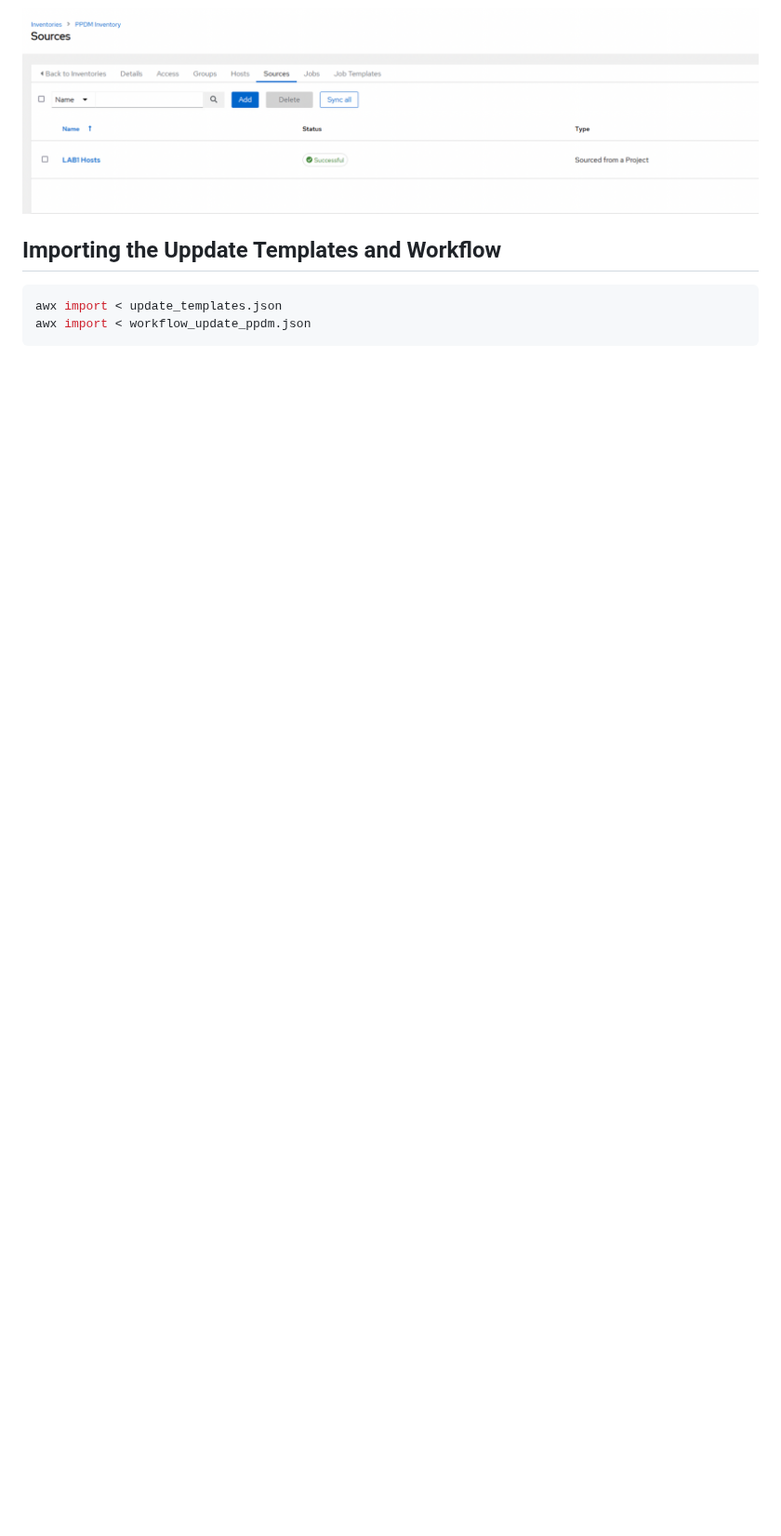
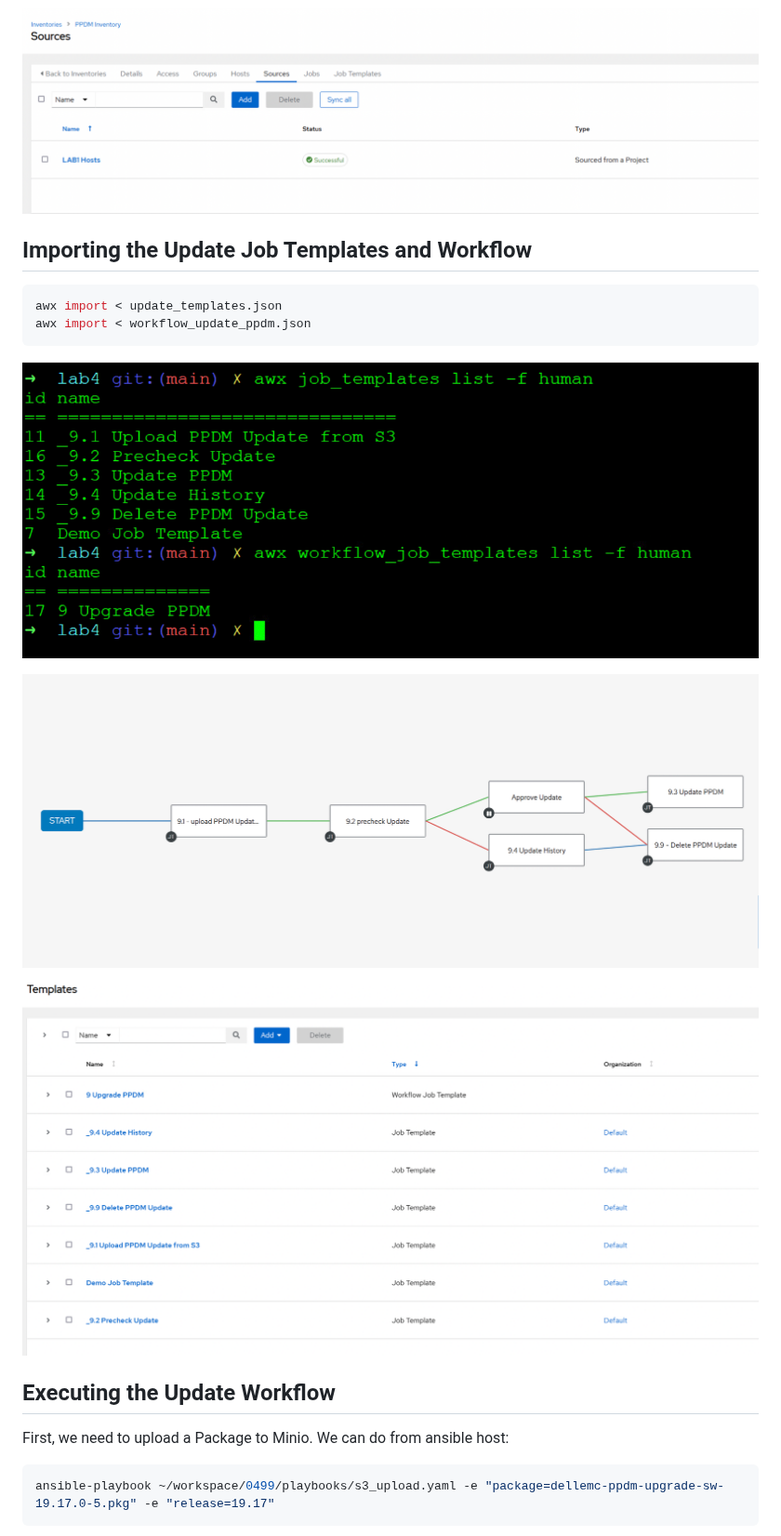
Before and after one commit to bob-builds-labs/bob-builds-labs.github.io, a Markdown page: docs/04.1_Populate_AWX.md, the part around one of its changes. Shown at 93% size. Drawn GitHub-style; pictures changed too: docs/image-5.png (added), docs/image-6.png (added); blank space fills up the shorter version.

````diff
--- a/docs/04.1_Populate_AWX.md
+++ b/docs/04.1_Populate_AWX.md
@@ -47,11 +47,24 @@ awx inventory_sources list -f human
 
 ![alt text](image-2.png)
 
-## Importing the Uppdate Templates and Workflow
+## Importing the Update Job Templates and Workflow
 
 ```bash
 awx import < update_templates.json
 awx import < workflow_update_ppdm.json
 ```
+![alt text](image-5.png)
+
+![alt text](image-4.png)
+
+![alt text](image-6.png)
+
+## Executing the Update Workflow
+
+First, we need to upload a Package to Minio. We can do from ansible host:
+
+```bash
+ansible-playbook ~/workspace/0499/playbooks/s3_upload.yaml -e "package=dellemc-ppdm-upgrade-sw-19.17.0-5.pkg" -e "release=19.17"
+```
 
 
````
Also changed, not shown: other parts of docs/04.1_Populate_AWX.md (+6 -1 lines), docs/image-7.png (added), docs/image-8.png (added), docs/image-9.png (added).
